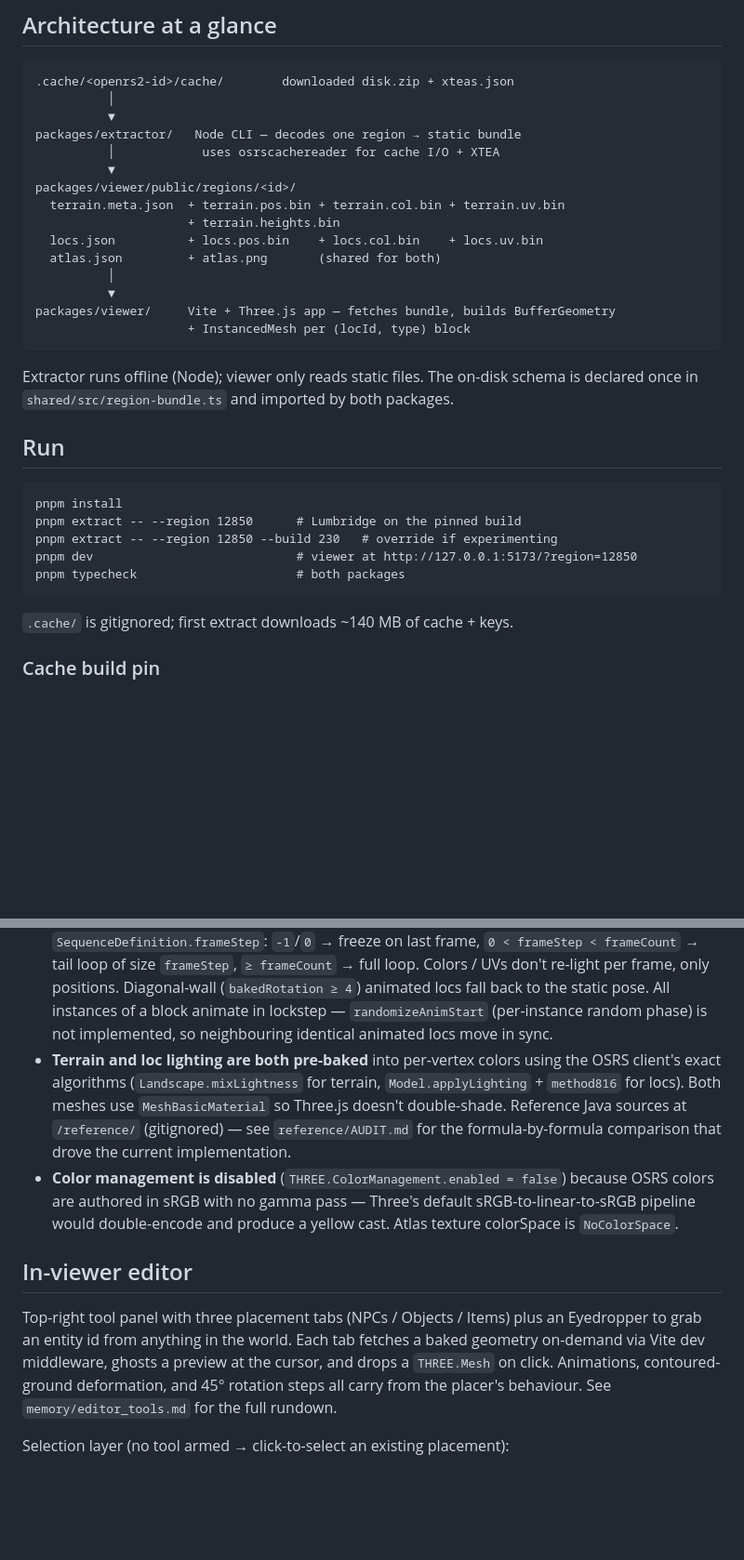
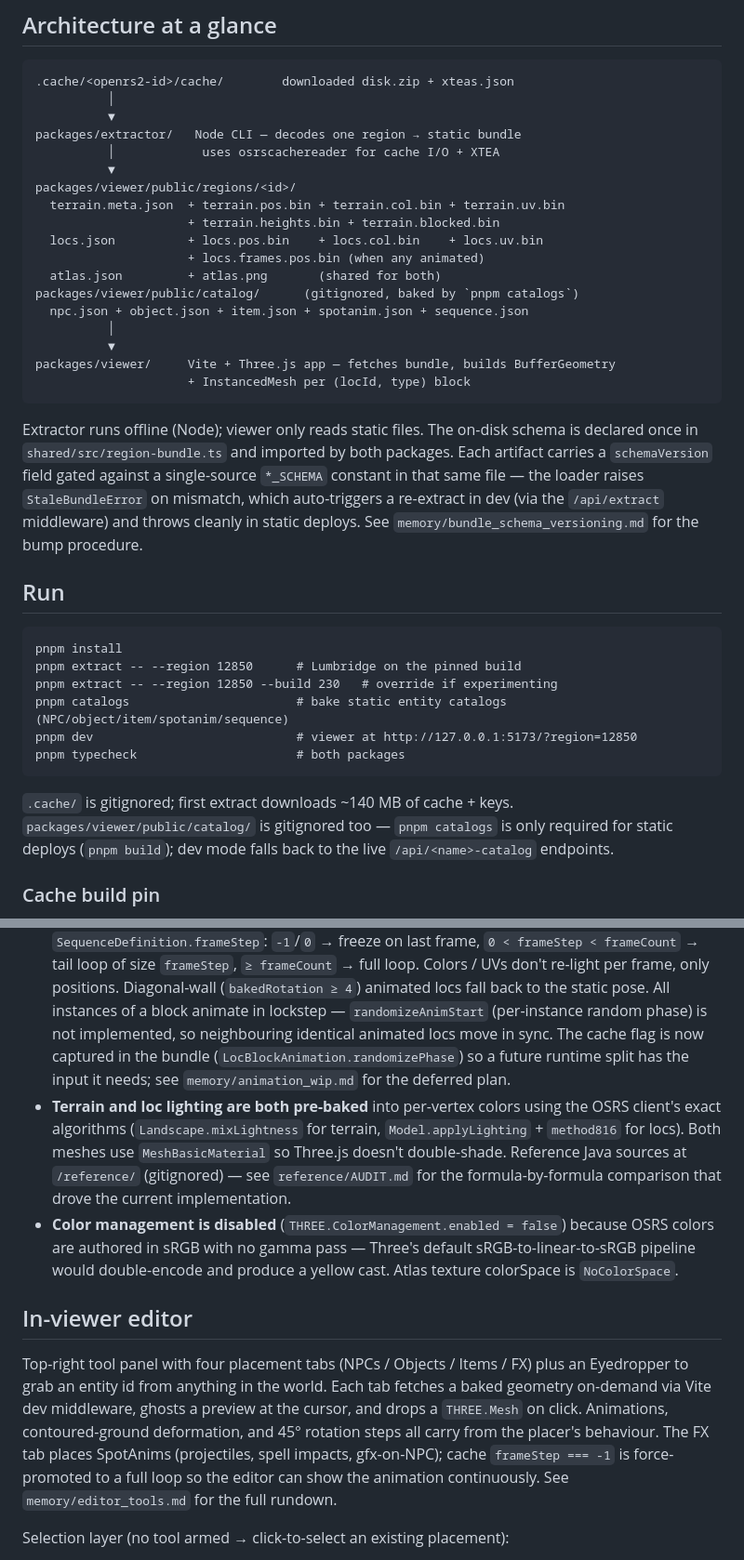
Before and after one commit to blixxurd/runescape-map-threejs, a Markdown page: CLAUDE.md, 2 parts joined by grey strips. Shown at 93% size. GitHub-like rendering; blank space fills up the shorter version.

````diff
--- a/CLAUDE.md
+++ b/CLAUDE.md
@@ -15,9 +15,12 @@ packages/extractor/   Node CLI — decodes one region → static bundle
           ▼
 packages/viewer/public/regions/<id>/
   terrain.meta.json  + terrain.pos.bin + terrain.col.bin + terrain.uv.bin
-                     + terrain.heights.bin
+                     + terrain.heights.bin + terrain.blocked.bin
   locs.json          + locs.pos.bin    + locs.col.bin    + locs.uv.bin
+                     + locs.frames.pos.bin (when any animated)
   atlas.json         + atlas.png       (shared for both)
+packages/viewer/public/catalog/      (gitignored, baked by `pnpm catalogs`)
+  npc.json + object.json + item.json + spotanim.json + sequence.json
           │
           ▼
 packages/viewer/     Vite + Three.js app — fetches bundle, builds BufferGeometry
@@ -26,7 +29,11 @@ packages/viewer/     Vite + Three.js app — fetches bundle, builds BufferGeomet
 
 Extractor runs offline (Node); viewer only reads static files. The on-disk
 schema is declared once in `shared/src/region-bundle.ts` and imported by both
-packages.
+packages. Each artifact carries a `schemaVersion` field gated against a
+single-source `*_SCHEMA` constant in that same file — the loader raises
+`StaleBundleError` on mismatch, which auto-triggers a re-extract in dev
+(via the `/api/extract` middleware) and throws cleanly in static deploys.
+See `memory/bundle_schema_versioning.md` for the bump procedure.
 
 ## Run
 
@@ -34,11 +41,15 @@ packages.
 pnpm install
 pnpm extract -- --region 12850      # Lumbridge on the pinned build
 pnpm extract -- --region 12850 --build 230   # override if experimenting
+pnpm catalogs                       # bake static entity catalogs (NPC/object/item/spotanim/sequence)
 pnpm dev                            # viewer at http://127.0.0.1:5173/?region=12850
 pnpm typecheck                      # both packages
 ```
 
 `.cache/` is gitignored; first extract downloads ~140 MB of cache + keys.
+`packages/viewer/public/catalog/` is gitignored too — `pnpm catalogs` is
+only required for static deploys (`pnpm build`); dev mode falls back to
+the live `/api/<name>-catalog` endpoints.
 
 ### Cache build pin
 
@@ -151,7 +165,9 @@ These are intentional scope cuts, not bugs — tackle them only when promoted:
   Diagonal-wall (`bakedRotation ≥ 4`) animated locs fall back to the static
   pose. All instances of a block animate in lockstep — `randomizeAnimStart`
   (per-instance random phase) is not implemented, so neighbouring identical
-  animated locs move in sync.
+  animated locs move in sync. The cache flag is now captured in the bundle
+  (`LocBlockAnimation.randomizePhase`) so a future runtime split has the
+  input it needs; see `memory/animation_wip.md` for the deferred plan.
 - **Terrain and loc lighting are both pre-baked** into per-vertex colors
   using the OSRS client's exact algorithms (`Landscape.mixLightness` for
   terrain, `Model.applyLighting` + `method816` for locs). Both meshes
@@ -166,12 +182,15 @@ These are intentional scope cuts, not bugs — tackle them only when promoted:
 
 ## In-viewer editor
 
-Top-right tool panel with three placement tabs (NPCs / Objects / Items) plus
-an Eyedropper to grab an entity id from anything in the world. Each tab fetches
-a baked geometry on-demand via Vite dev middleware, ghosts a preview at the
-cursor, and drops a `THREE.Mesh` on click. Animations, contoured-ground
-deformation, and 45° rotation steps all carry from the placer's behaviour.
-See `memory/editor_tools.md` for the full rundown.
+Top-right tool panel with four placement tabs (NPCs / Objects / Items / FX)
+plus an Eyedropper to grab an entity id from anything in the world. Each
+tab fetches a baked geometry on-demand via Vite dev middleware, ghosts a
+preview at the cursor, and drops a `THREE.Mesh` on click. Animations,
+contoured-ground deformation, and 45° rotation steps all carry from the
+placer's behaviour. The FX tab places SpotAnims (projectiles, spell
+impacts, gfx-on-NPC); cache `frameStep === -1` is force-promoted to a
+full loop so the editor can show the animation continuously. See
+`memory/editor_tools.md` for the full rundown.
 
 Selection layer (no tool armed → click-to-select an existing placement):
 
````
Also changed, not shown: other parts of CLAUDE.md (+10 -3 lines), README.md (+27 -3 lines).
